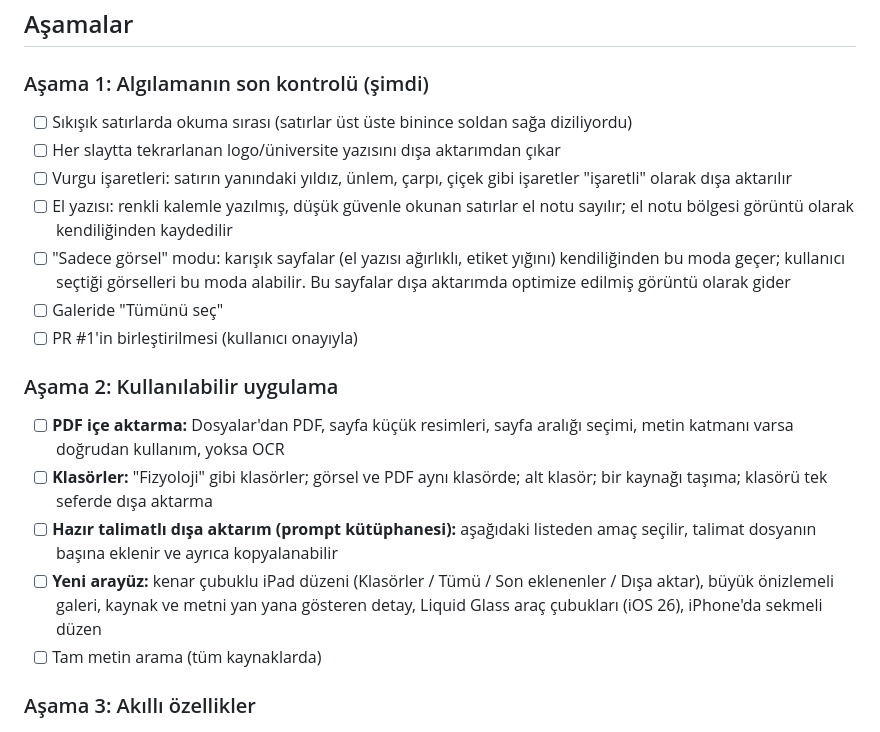
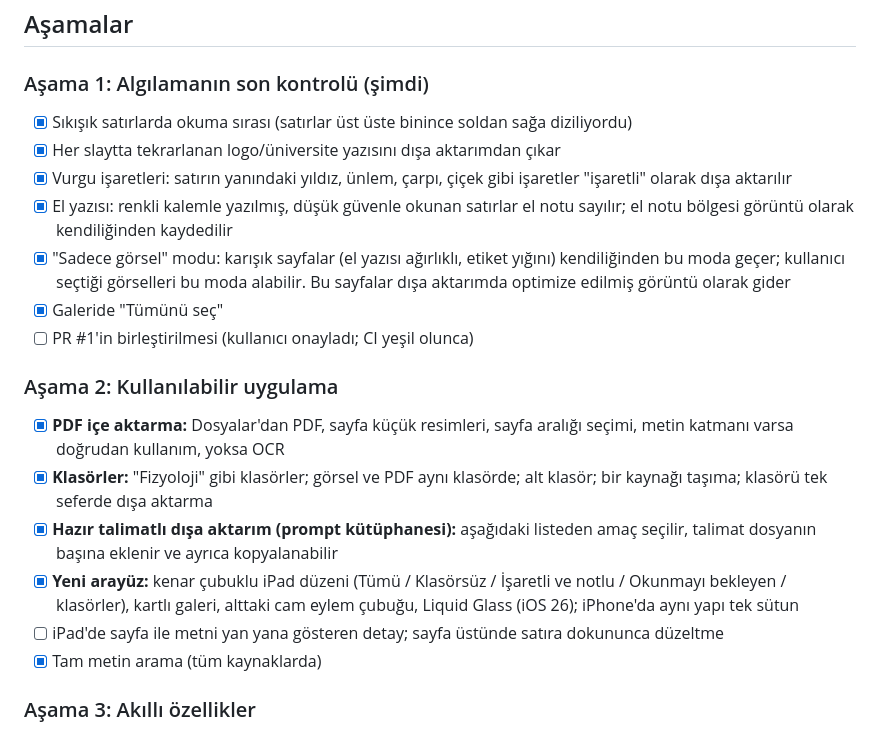
Before and after one commit to Ahmwtw/dersarsivi, a Markdown page: docs/YOL_HARITASI.md, the part around the change. Drawn GitHub-style.

Commit message:
Kararlar D32–D39, yol haritası güncellendi
Co-Authored-By: Claude Opus 5.5 (1M context) <noreply@anthropic.com>
Claude-Session: https://claude.ai/code/session_01EAzYdp7SiuhdGK2vg6VsPP

```diff
--- a/docs/YOL_HARITASI.md
+++ b/docs/YOL_HARITASI.md
@@ -26,27 +26,28 @@ Değişmez ilkeler:
 
 ### Aşama 1: Algılamanın son kontrolü (şimdi)
 
-- [ ] Sıkışık satırlarda okuma sırası (satırlar üst üste binince soldan sağa diziliyordu)
-- [ ] Her slaytta tekrarlanan logo/üniversite yazısını dışa aktarımdan çıkar
-- [ ] Vurgu işaretleri: satırın yanındaki yıldız, ünlem, çarpı, çiçek gibi işaretler "işaretli" olarak dışa aktarılır
-- [ ] El yazısı: renkli kalemle yazılmış, düşük güvenle okunan satırlar el notu sayılır; el notu bölgesi görüntü
+- [x] Sıkışık satırlarda okuma sırası (satırlar üst üste binince soldan sağa diziliyordu)
+- [x] Her slaytta tekrarlanan logo/üniversite yazısını dışa aktarımdan çıkar
+- [x] Vurgu işaretleri: satırın yanındaki yıldız, ünlem, çarpı, çiçek gibi işaretler "işaretli" olarak dışa aktarılır
+- [x] El yazısı: renkli kalemle yazılmış, düşük güvenle okunan satırlar el notu sayılır; el notu bölgesi görüntü
       olarak kendiliğinden kaydedilir
-- [ ] "Sadece görsel" modu: karışık sayfalar (el yazısı ağırlıklı, etiket yığını) kendiliğinden bu moda geçer;
+- [x] "Sadece görsel" modu: karışık sayfalar (el yazısı ağırlıklı, etiket yığını) kendiliğinden bu moda geçer;
       kullanıcı seçtiği görselleri bu moda alabilir. Bu sayfalar dışa aktarımda optimize edilmiş görüntü olarak gider
-- [ ] Galeride "Tümünü seç"
-- [ ] PR #1'in birleştirilmesi (kullanıcı onayıyla)
+- [x] Galeride "Tümünü seç"
+- [ ] PR #1'in birleştirilmesi (kullanıcı onayladı; CI yeşil olunca)
 
 ### Aşama 2: Kullanılabilir uygulama
 
-- [ ] **PDF içe aktarma:** Dosyalar'dan PDF, sayfa küçük resimleri, sayfa aralığı seçimi, metin katmanı varsa doğrudan
+- [x] **PDF içe aktarma:** Dosyalar'dan PDF, sayfa küçük resimleri, sayfa aralığı seçimi, metin katmanı varsa doğrudan
       kullanım, yoksa OCR
-- [ ] **Klasörler:** "Fizyoloji" gibi klasörler; görsel ve PDF aynı klasörde; alt klasör; bir kaynağı taşıma; klasörü
+- [x] **Klasörler:** "Fizyoloji" gibi klasörler; görsel ve PDF aynı klasörde; alt klasör; bir kaynağı taşıma; klasörü
       tek seferde dışa aktarma
-- [ ] **Hazır talimatlı dışa aktarım (prompt kütüphanesi):** aşağıdaki listeden amaç seçilir, talimat dosyanın başına
+- [x] **Hazır talimatlı dışa aktarım (prompt kütüphanesi):** aşağıdaki listeden amaç seçilir, talimat dosyanın başına
       eklenir ve ayrıca kopyalanabilir
-- [ ] **Yeni arayüz:** kenar çubuklu iPad düzeni (Klasörler / Tümü / Son eklenenler / Dışa aktar), büyük önizlemeli
-      galeri, kaynak ve metni yan yana gösteren detay, Liquid Glass araç çubukları (iOS 26), iPhone'da sekmeli düzen
-- [ ] Tam metin arama (tüm kaynaklarda)
+- [x] **Yeni arayüz:** kenar çubuklu iPad düzeni (Tümü / Klasörsüz / İşaretli ve notlu / Okunmayı bekleyen / klasörler),
+      kartlı galeri, alttaki cam eylem çubuğu, Liquid Glass (iOS 26); iPhone'da aynı yapı tek sütun
+- [ ] iPad'de sayfa ile metni yan yana gösteren detay; sayfa üstünde satıra dokununca düzeltme
+- [x] Tam metin arama (tüm kaynaklarda)
 
 ### Aşama 3: Akıllı özellikler
 
```
Also changed, not shown: docs/DECISIONS.md (+8 -0 lines).
